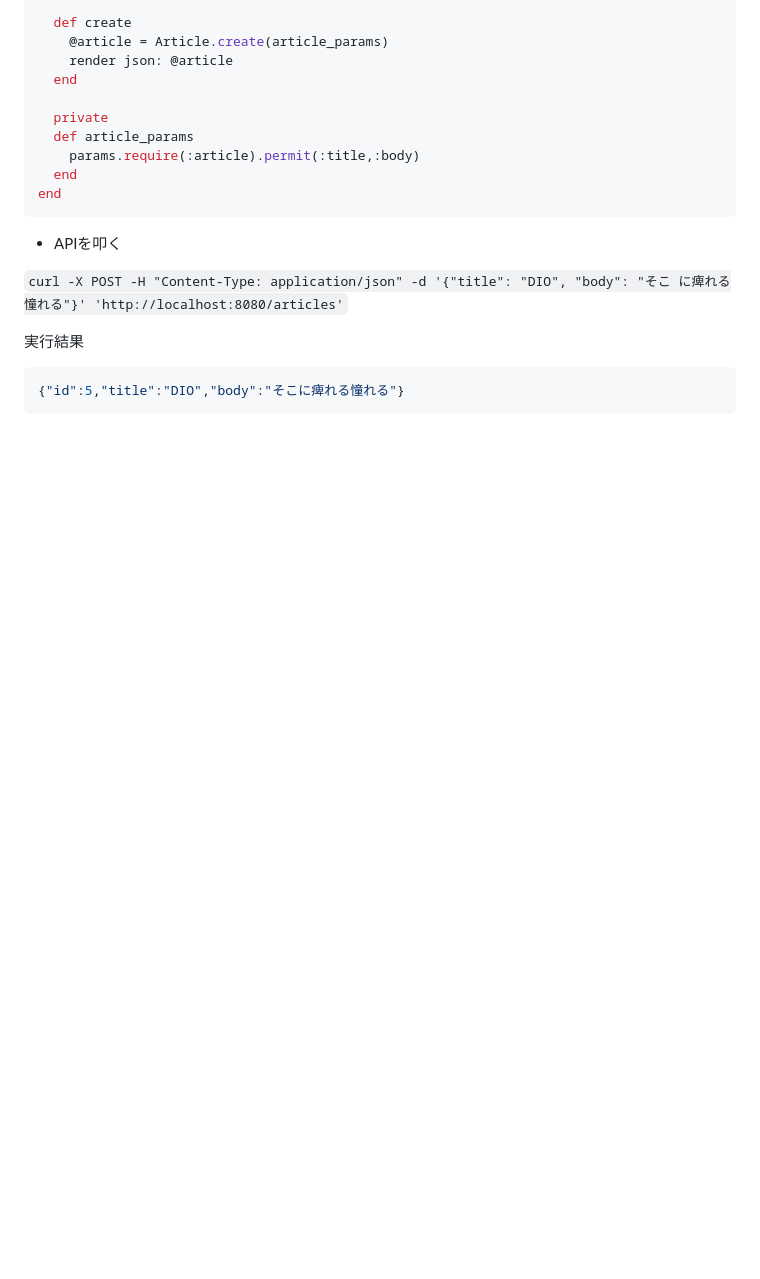
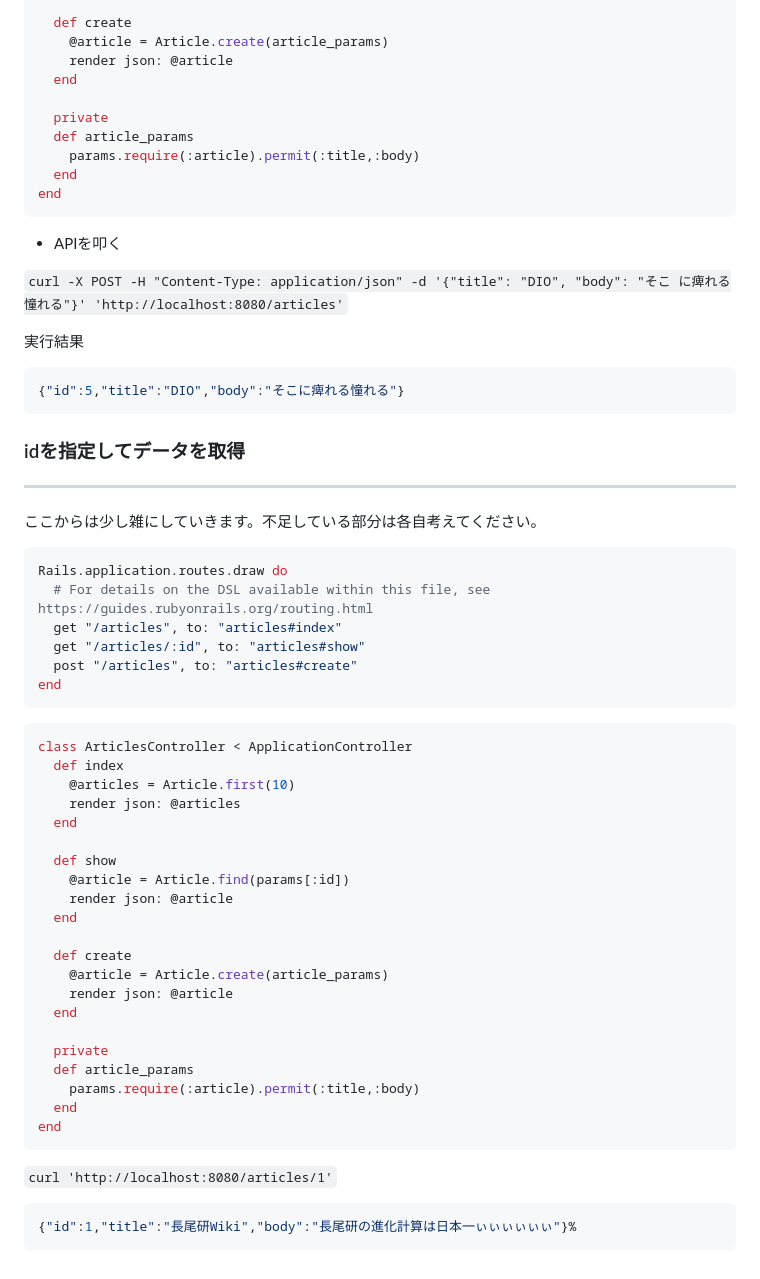
Before and after one commit to Yuhi-Sato/Rails-API, a Markdown page: my_api/README.md, the part around the change printed below. GitHub-like rendering; blank space fills up the shorter version.

````diff
--- a/my_api/README.md
+++ b/my_api/README.md
@@ -302,3 +307,47 @@ end
 ```bash
 {"id":5,"title":"DIO","body":"そこに痺れる憧れる"}
 ```
+
+
+### idを指定してデータを取得
+---
+ここからは少し雑にしていきます。不足している部分は各自考えてください。
+
+```ruby
+Rails.application.routes.draw do
+  # For details on the DSL available within this file, see https://guides.rubyonrails.org/routing.html
+  get "/articles", to: "articles#index"
+  get "/articles/:id", to: "articles#show"
+  post "/articles", to: "articles#create"
+end
+```
+
+```ruby
+class ArticlesController < ApplicationController
+  def index
+    @articles = Article.first(10)
+    render json: @articles
+  end
+
+  def show
+    @article = Article.find(params[:id])
+    render json: @article
+  end
+
+  def create
+    @article = Article.create(article_params)
+    render json: @article
+  end
+
+  private
+  def article_params
+    params.require(:article).permit(:title,:body)
+  end
+end
+```
+
+`curl 'http://localhost:8080/articles/1'`
+
+```Bash
+{"id":1,"title":"長尾研Wiki","body":"長尾研の進化計算は日本一ぃぃぃぃぃぃ"}%
+```
````
Also changed, not shown: other parts of my_api/README.md (+5 -0 lines).
